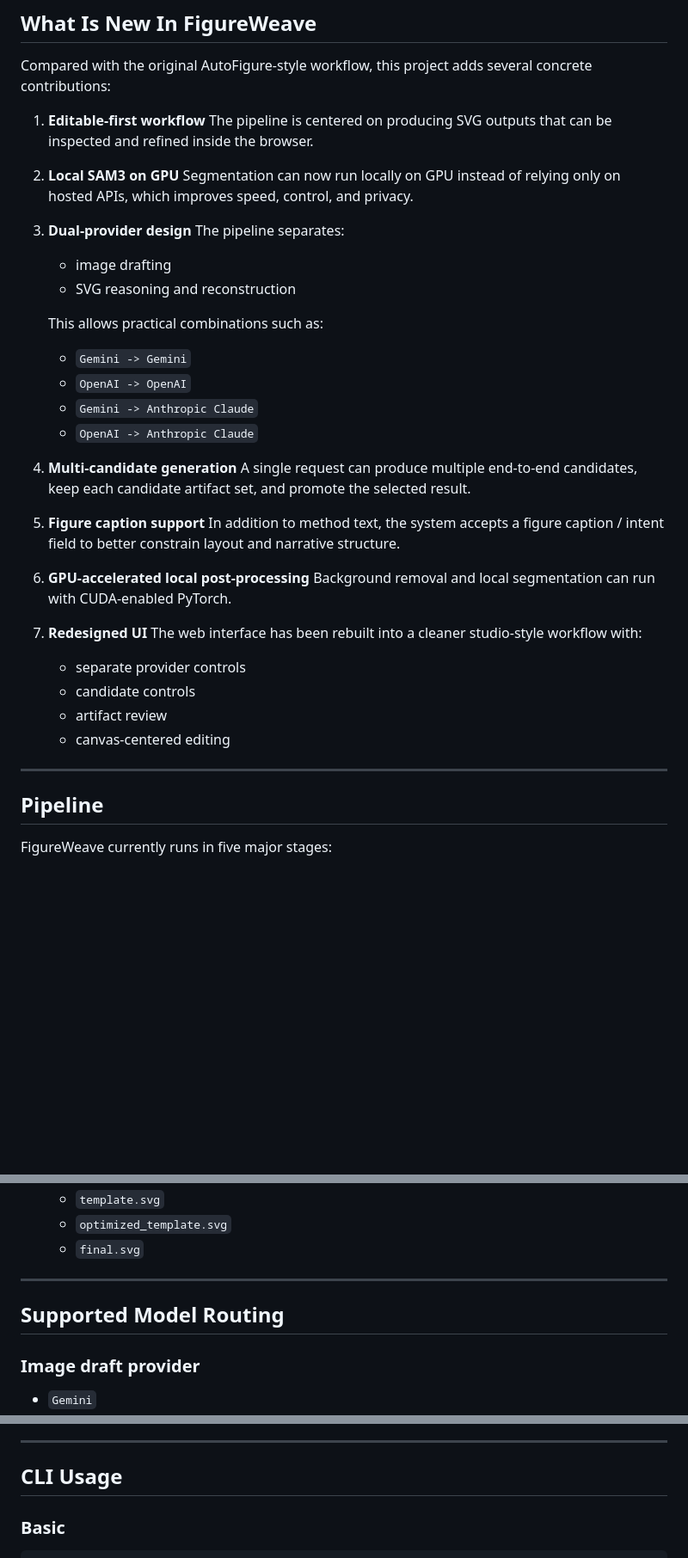
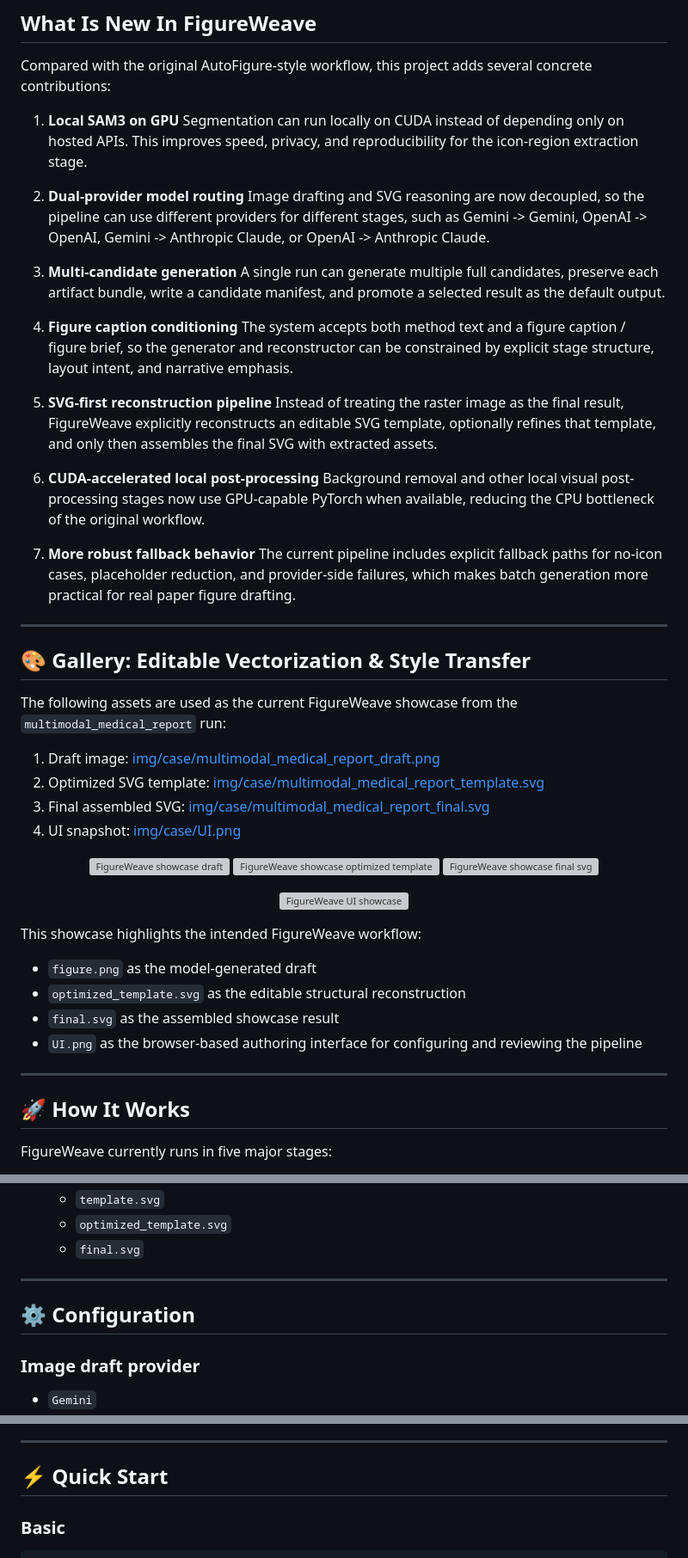
Before and after one commit to Krisocer/FigureWeave, a Markdown page: README.md, 3 parts joined by grey strips. Shown at 86% size. Rendered like a GitHub page; blank space fills up the shorter version; grey boxes are pictures that could not be loaded.

Commit message:
docs: refresh README showcase layout

```diff
--- a/README.md
+++ b/README.md
@@ -34,42 +41,58 @@ It is **not** intended to replace precise plotting tools such as matplotlib, sea
 
 Compared with the original AutoFigure-style workflow, this project adds several concrete contributions:
 
-1. **Editable-first workflow**
-   The pipeline is centered on producing SVG outputs that can be inspected and refined inside the browser.
+1. **Local SAM3 on GPU**
+   Segmentation can run locally on CUDA instead of depending only on hosted APIs. This improves speed, privacy, and reproducibility for the icon-region extraction stage.
 
-2. **Local SAM3 on GPU**
-   Segmentation can now run locally on GPU instead of relying only on hosted APIs, which improves speed, control, and privacy.
+2. **Dual-provider model routing**
+   Image drafting and SVG reasoning are now decoupled, so the pipeline can use different providers for different stages, such as Gemini -> Gemini, OpenAI -> OpenAI, Gemini -> Anthropic Claude, or OpenAI -> Anthropic Claude.
 
-3. **Dual-provider design**
-   The pipeline separates:
-   - image drafting
-   - SVG reasoning and reconstruction
+3. **Multi-candidate generation**
+   A single run can generate multiple full candidates, preserve each artifact bundle, write a candidate manifest, and promote a selected result as the default output.
 
-   This allows practical combinations such as:
-   - `Gemini -> Gemini`
-   - `OpenAI -> OpenAI`
-   - `Gemini -> Anthropic Claude`
-   - `OpenAI -> Anthropic Claude`
+4. **Figure caption conditioning**
+   The system accepts both method text and a figure caption / figure brief, so the generator and reconstructor can be constrained by explicit stage structure, layout intent, and narrative emphasis.
 
-4. **Multi-candidate generation**
-   A single request can produce multiple end-to-end candidates, keep each candidate artifact set, and promote the selected result.
+5. **SVG-first reconstruction pipeline**
+   Instead of treating the raster image as the final result, FigureWeave explicitly reconstructs an editable SVG template, optionally refines that template, and only then assembles the final SVG with extracted assets.
 
-5. **Figure caption support**
-   In addition to method text, the system accepts a figure caption / intent field to better constrain layout and narrative structure.
+6. **CUDA-accelerated local post-processing**
+   Background removal and other local visual post-processing stages now use GPU-capable PyTorch when available, reducing the CPU bottleneck of the original workflow.
 
-6. **GPU-accelerated local post-processing**
-   Background removal and local segmentation can run with CUDA-enabled PyTorch.
-
-7. **Redesigned UI**
-   The web interface has been rebuilt into a cleaner studio-style workflow with:
-   - separate provider controls
-   - candidate controls
-   - artifact review
-   - canvas-centered editing
+7. **More robust fallback behavior**
+   The current pipeline includes explicit fallback paths for no-icon cases, placeholder reduction, and provider-side failures, which makes batch generation more practical for real paper figure drafting.
 
 ---
 
-## Pipeline
+## 🎨 Gallery: Editable Vectorization & Style Transfer
+
+The following assets are used as the current FigureWeave showcase from the `multimodal_medical_report` run:
+
+1. Draft image: [img/case/multimodal_medical_report_draft.png](img/case/multimodal_medical_report_draft.png)
+2. Optimized SVG template: [img/case/multimodal_medical_report_template.svg](img/case/multimodal_medical_report_template.svg)
+3. Final assembled SVG: [img/case/multimodal_medical_report_final.svg](img/case/multimodal_medical_report_final.svg)
+4. UI snapshot: [img/case/UI.png](img/case/UI.png)
+
+<p align="center">
+  <img src="img/case/multimodal_medical_report_draft.png" alt="FigureWeave showcase draft" width="32%"/>
+  <img src="img/case/multimodal_medical_report_template.svg" alt="FigureWeave showcase optimized template" width="32%"/>
+  <img src="img/case/multimodal_medical_report_final.svg" alt="FigureWeave showcase final svg" width="32%"/>
+</p>
+
+<p align="center">
+  <img src="img/case/UI.png" alt="FigureWeave UI showcase" width="88%"/>
+</p>
+
+This showcase highlights the intended FigureWeave workflow:
+
+- `figure.png` as the model-generated draft
+- `optimized_template.svg` as the editable structural reconstruction
+- `final.svg` as the assembled showcase result
+- `UI.png` as the browser-based authoring interface for configuring and reviewing the pipeline
+
+---
+
+## 🚀 How It Works
 
 FigureWeave currently runs in five major stages:
 
@@ -95,7 +118,7 @@ FigureWeave currently runs in five major stages:
 
 ---
 
-## Supported Model Routing
+## ⚙️ Configuration
 
 ### Image draft provider
 
@@ -148,7 +171,7 @@ The canvas page lets you:
 
 ---
 
-## CLI Usage
+## ⚡ Quick Start
 
 ### Basic
 
```
Also changed, not shown: other parts of README.md (+12 -29 lines).
